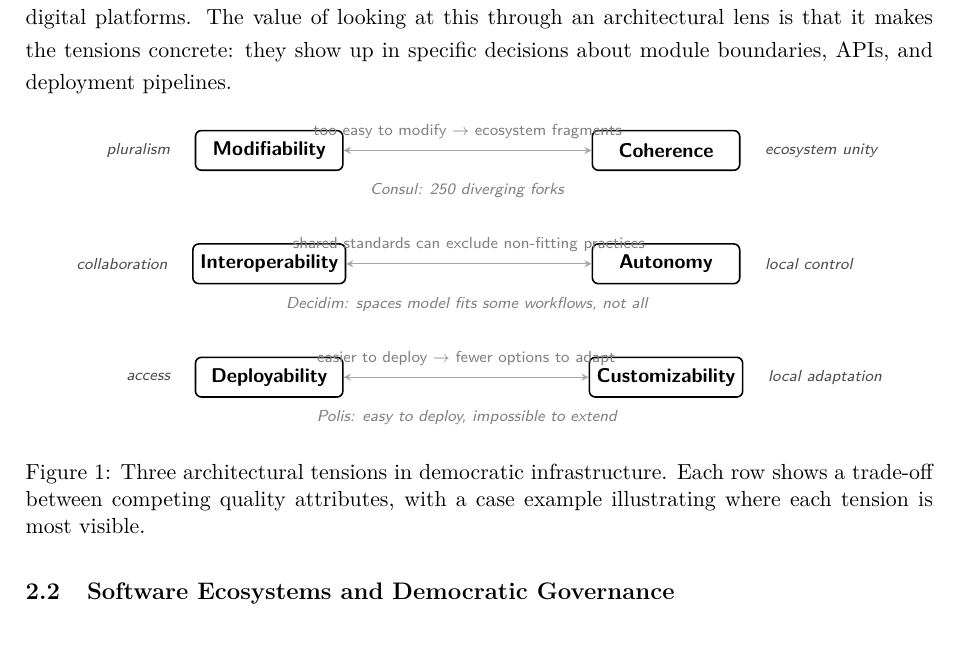
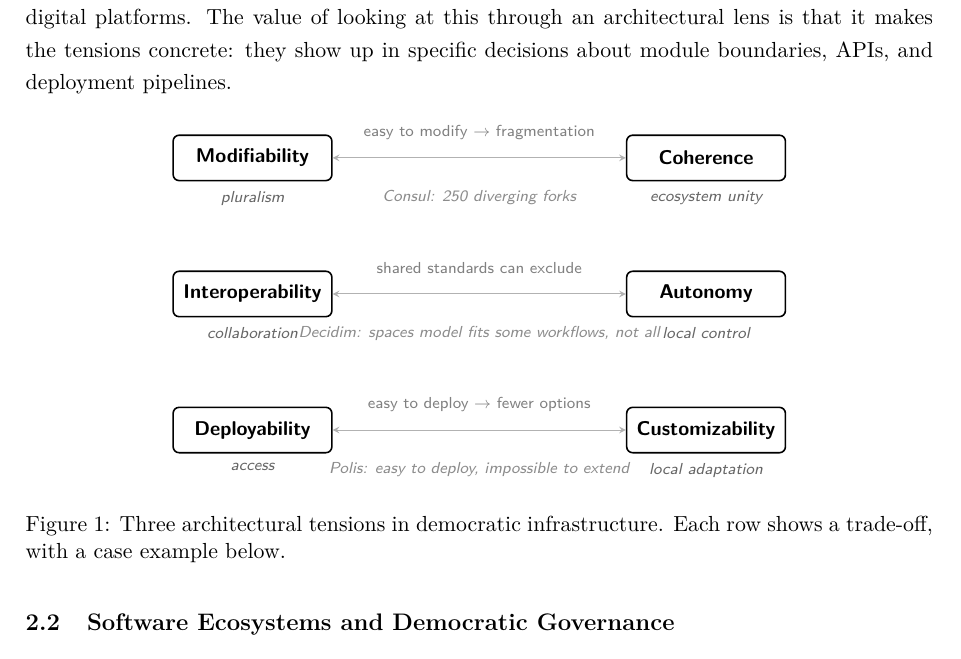
Before and after one commit to leosakharoff/democracy-stack-paper, a LaTeX paper (main.tex): part of page 6 of 22, cut so that both start at the same text. Compiled offline with pdfLaTeX.

Commit message:
Redesign tensions figure: separate labels from arrows, more spacing

```diff
--- a/main.tex
+++ b/main.tex
@@ -146,38 +146,42 @@ Figure~\ref{fig:tradeoffs} visualizes these tensions. They are not problems to s
 \begin{figure}[ht]
 \centering
 \begin{tikzpicture}[
-  qa/.style={rectangle, rounded corners=3pt, draw=black, line width=0.8pt, fill=white, font=\small\bfseries\sffamily, minimum width=2.6cm, minimum height=0.7cm, align=center},
-  dem/.style={font=\scriptsize\sffamily\itshape, align=center, text=black!70},
-  tenslabel/.style={font=\scriptsize\sffamily, text=black!50, align=center},
-  tensionline/.style={<->, >=stealth, black!35, line width=0.6pt},
+  qa/.style={rectangle, rounded corners=3pt, draw=black, line width=0.8pt, fill=white, font=\small\bfseries\sffamily, minimum width=2.8cm, minimum height=0.8cm, align=center},
+  dem/.style={font=\scriptsize\sffamily\itshape, align=center, text=black!60},
+  tensdesc/.style={font=\scriptsize\sffamily, text=black!50, align=center},
+  caseex/.style={font=\scriptsize\sffamily\itshape, text=black!45, align=center},
+  tensionline/.style={<->, >=stealth, black!30, line width=0.5pt},
 ]
 
 % Row 1: Modifiability <-> Coherence
 \node[qa] (mod) at (0, 0) {Modifiability};
-\node[dem, left=0.3cm of mod] {pluralism};
-\node[qa] (coh) at (7, 0) {Coherence};
-\node[dem, right=0.3cm of coh] {ecosystem unity};
-\draw[tensionline] (mod.east) -- node[tenslabel, above=2pt] {too easy to modify $\rightarrow$ ecosystem fragments} (coh.west);
-\node[tenslabel, below=3pt] at (3.5, -0.35) {\emph{Consul: 250 diverging forks}};
+\node[dem, below=1pt of mod] {pluralism};
+\node[qa] (coh) at (8, 0) {Coherence};
+\node[dem, below=1pt of coh] {ecosystem unity};
+\draw[tensionline] (mod.east) -- (coh.west);
+\node[tensdesc] at (4, 0.45) {easy to modify $\rightarrow$ fragmentation};
+\node[caseex] at (4, -0.7) {Consul: 250 diverging forks};
 
 % Row 2: Interoperability <-> Autonomy
-\node[qa] (int) at (0, -2) {Interoperability};
-\node[dem, left=0.3cm of int] {collaboration};
-\node[qa] (aut) at (7, -2) {Autonomy};
-\node[dem, right=0.3cm of aut] {local control};
-\draw[tensionline] (int.east) -- node[tenslabel, above=2pt] {shared standards can exclude non-fitting practices} (aut.west);
-\node[tenslabel, below=3pt] at (3.5, -2.35) {\emph{Decidim: spaces model fits some workflows, not all}};
+\node[qa] (int) at (0, -2.4) {Interoperability};
+\node[dem, below=1pt of int] {collaboration};
+\node[qa] (aut) at (8, -2.4) {Autonomy};
+\node[dem, below=1pt of aut] {local control};
+\draw[tensionline] (int.east) -- (aut.west);
+\node[tensdesc] at (4, -1.95) {shared standards can exclude};
+\node[caseex] at (4, -3.1) {Decidim: spaces model fits some workflows, not all};
 
 % Row 3: Deployability <-> Customizability
-\node[qa] (dep) at (0, -4) {Deployability};
-\node[dem, left=0.3cm of dep] {access};
-\node[qa] (cus) at (7, -4) {Customizability};
-\node[dem, right=0.3cm of cus] {local adaptation};
-\draw[tensionline] (dep.east) -- node[tenslabel, above=2pt] {easier to deploy $\rightarrow$ fewer options to adapt} (cus.west);
-\node[tenslabel, below=3pt] at (3.5, -4.35) {\emph{Polis: easy to deploy, impossible to extend}};
+\node[qa] (dep) at (0, -4.8) {Deployability};
+\node[dem, below=1pt of dep] {access};
+\node[qa] (cus) at (8, -4.8) {Customizability};
+\node[dem, below=1pt of cus] {local adaptation};
+\draw[tensionline] (dep.east) -- (cus.west);
+\node[tensdesc] at (4, -4.35) {easy to deploy $\rightarrow$ fewer options};
+\node[caseex] at (4, -5.5) {Polis: easy to deploy, impossible to extend};
 
 \end{tikzpicture}
-\caption{Three architectural tensions in democratic infrastructure. Each row shows a trade-off between competing quality attributes, with a case example illustrating where each tension is most visible.}
+\caption{Three architectural tensions in democratic infrastructure. Each row shows a trade-off, with a case example below.}
 \label{fig:tradeoffs}
 \end{figure}
 
```
